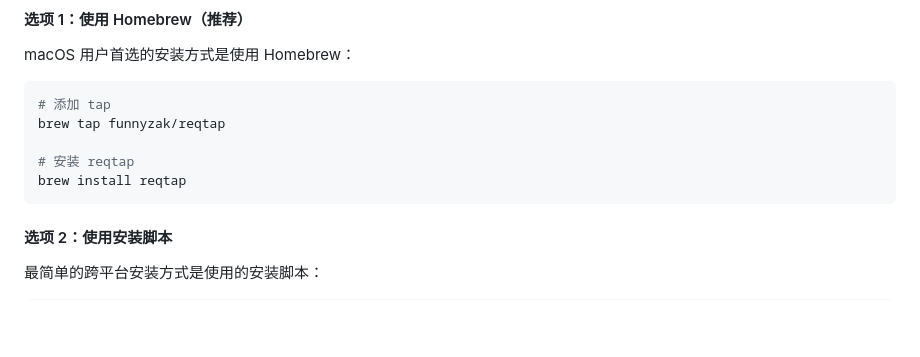
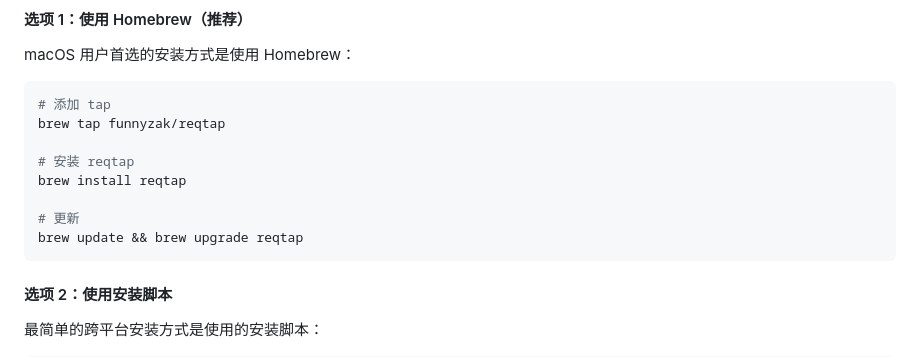
Before and after one commit to funnyzak/reqtap, a Markdown page: README.md, the part around the change. Rendered like a GitHub page; blank space fills up the shorter version.

````diff
--- a/README.md
+++ b/README.md
@@ -46,6 +46,9 @@ brew tap funnyzak/reqtap
 
 # 安装 reqtap
 brew install reqtap
+
+# 更新
+brew update && brew upgrade reqtap
 ```
 
 #### 选项 2：使用安装脚本
````
Also changed, not shown: README-EN.md (+3 -0 lines).
